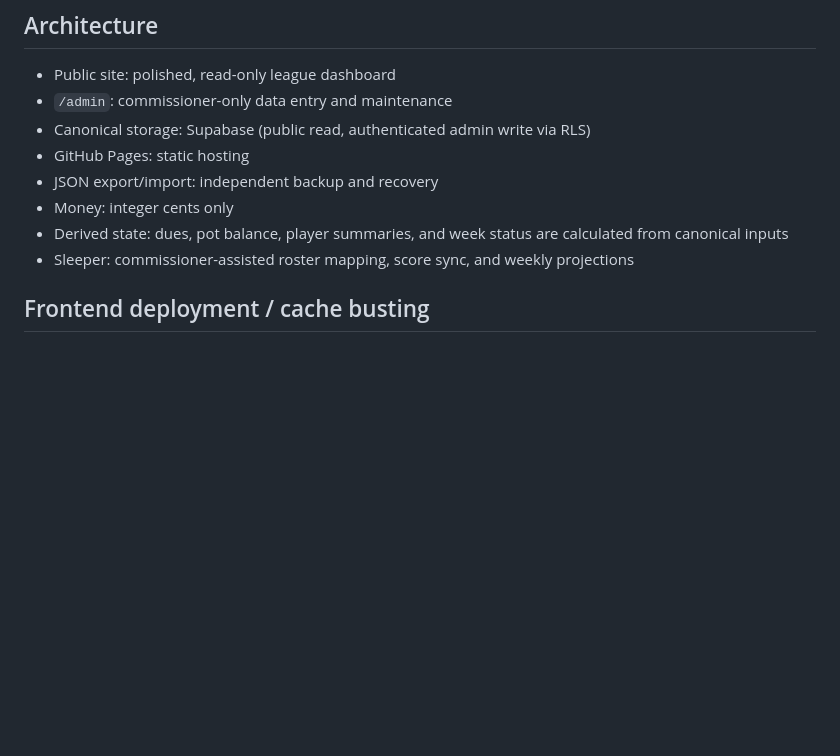
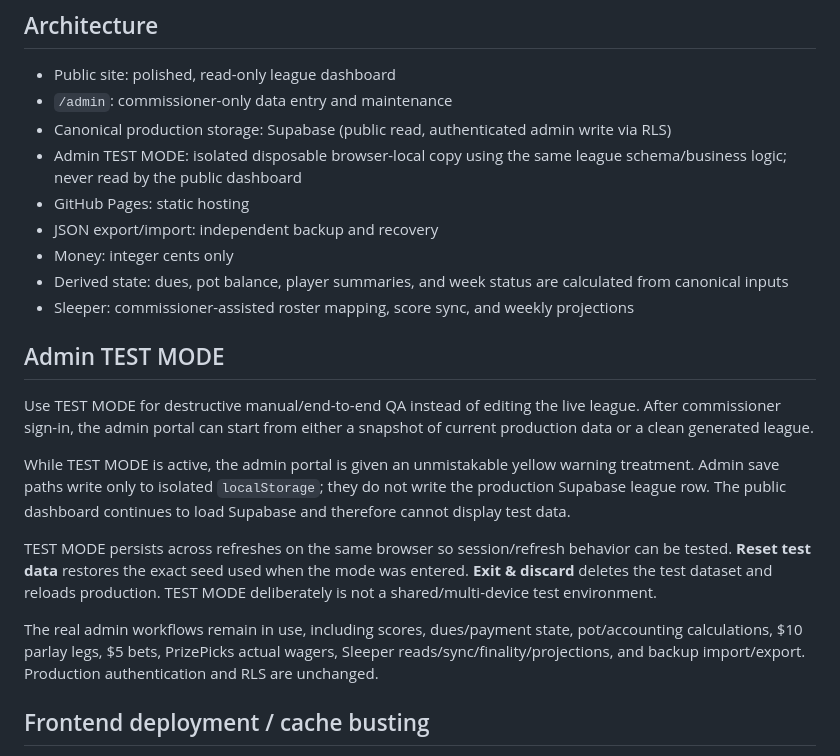
Before and after one commit to aduncan450/fantasy-tracker, a Markdown page: README.md, the part around the change. Drawn GitHub-style; blank space fills up the shorter version.

Commit message:
Document admin test mode workflow

```diff
--- a/README.md
+++ b/README.md
@@ -6,12 +6,23 @@
 
 - Public site: polished, read-only league dashboard
 - `/admin`: commissioner-only data entry and maintenance
-- Canonical storage: Supabase (public read, authenticated admin write via RLS)
+- Canonical production storage: Supabase (public read, authenticated admin write via RLS)
+- Admin TEST MODE: isolated disposable browser-local copy using the same league schema/business logic; never read by the public dashboard
 - GitHub Pages: static hosting
 - JSON export/import: independent backup and recovery
 - Money: integer cents only
 - Derived state: dues, pot balance, player summaries, and week status are calculated from canonical inputs
 - Sleeper: commissioner-assisted roster mapping, score sync, and weekly projections
+
+## Admin TEST MODE
+
+Use TEST MODE for destructive manual/end-to-end QA instead of editing the live league. After commissioner sign-in, the admin portal can start from either a snapshot of current production data or a clean generated league.
+
+While TEST MODE is active, the admin portal is given an unmistakable yellow warning treatment. Admin save paths write only to isolated `localStorage`; they do not write the production Supabase league row. The public dashboard continues to load Supabase and therefore cannot display test data.
+
+TEST MODE persists across refreshes on the same browser so session/refresh behavior can be tested. **Reset test data** restores the exact seed used when the mode was entered. **Exit & discard** deletes the test dataset and reloads production. TEST MODE deliberately is not a shared/multi-device test environment.
+
+The real admin workflows remain in use, including scores, dues/payment state, pot/accounting calculations, $10 parlay legs, $5 bets, PrizePicks actual wagers, Sleeper reads/sync/finality/projections, and backup import/export. Production authentication and RLS are unchanged.
 
 ## Frontend deployment / cache busting
 
```
